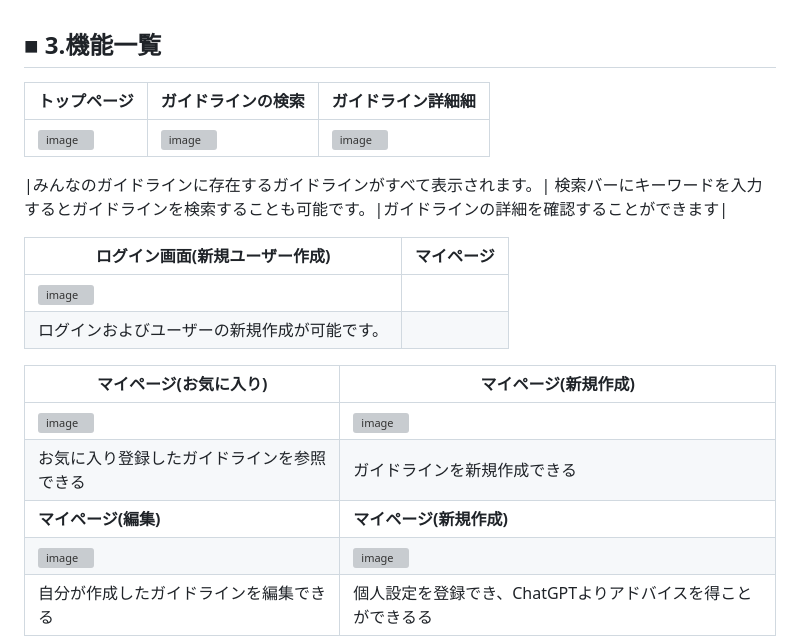
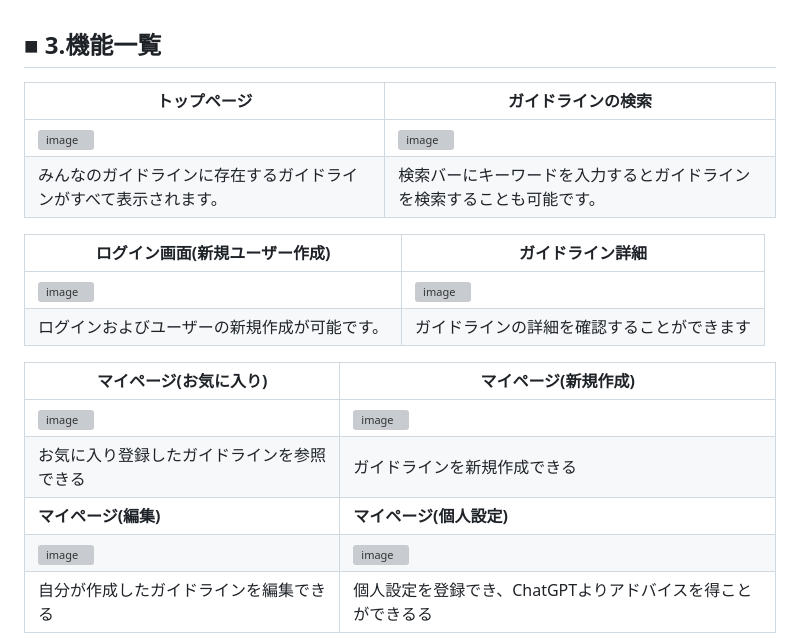
Before and after one commit to jjj0331/OriginalProduct, a Markdown page: README.md, the part around the change. Drawn GitHub-style; grey boxes are pictures that could not be loaded.

```diff
--- a/README.md
+++ b/README.md
@@ -34,22 +34,21 @@ URL
 
 ##  ■ 3.機能一覧
 
-|**トップページ**|**ガイドラインの検索**|**ガイドライン詳細細**|
-|----|----|----|
-| ![image](https://github.com/user-attachments/assets/2b92319c-592a-4d7b-b4d3-c8d7a6c45484) |![image](https://github.com/user-attachments/assets/d3f5ef2c-4846-4ea8-b1be-57284160d14e)|![image](https://github.com/user-attachments/assets/e5596c17-c4a1-4837-8a7f-75d799dd7f4f)|
+|**トップページ**|**ガイドラインの検索**|
+|----|----|
+| ![image](https://github.com/user-attachments/assets/2b92319c-592a-4d7b-b4d3-c8d7a6c45484) |![image](https://github.com/user-attachments/assets/d3f5ef2c-4846-4ea8-b1be-57284160d14e)|
+|みんなのガイドラインに存在するガイドラインがすべて表示されます。| 検索バーにキーワードを入力するとガイドラインを検索することも可能です。|
 
-|みんなのガイドラインに存在するガイドラインがすべて表示されます。| 検索バーにキーワードを入力するとガイドラインを検索することも可能です。|ガイドラインの詳細を確認することができます|
-
-|**ログイン画面(新規ユーザー作成)**|**マイページ**|
+|**ログイン画面(新規ユーザー作成)**|**ガイドライン詳細**|
 |----|----|
-|![image](https://github.com/user-attachments/assets/f3849c4e-2a54-408a-a047-2fe57cc9e2ae)|
-|ログインおよびユーザーの新規作成が可能です。|
+|![image](https://github.com/user-attachments/assets/f3849c4e-2a54-408a-a047-2fe57cc9e2ae)|![image](https://github.com/user-attachments/assets/e5596c17-c4a1-4837-8a7f-75d799dd7f4f)|
+|ログインおよびユーザーの新規作成が可能です。|ガイドラインの詳細を確認することができます|
 
 |**マイページ(お気に入り)**|**マイページ(新規作成)**|
 |----|----|
 |![image](https://github.com/user-attachments/assets/c08de139-0485-4686-90e8-11738991a856)|![image](https://github.com/user-attachments/assets/3d6143d0-4bea-4e5f-9b6e-a2b13950185a)|
 |お気に入り登録したガイドラインを参照できる|ガイドラインを新規作成できる|
-|**マイページ(編集)**|**マイページ(新規作成)**|
+|**マイページ(編集)**|**マイページ(個人設定)**|
 |![image](https://github.com/user-attachments/assets/29daa0e0-3356-4809-a834-d391cbafe771)|![image](https://github.com/user-attachments/assets/33159aba-afce-428c-a6b8-f06031eb4b1f)|
 |自分が作成したガイドラインを編集できる|個人設定を登録でき、ChatGPTよりアドバイスを得ことができるる|
 
```
